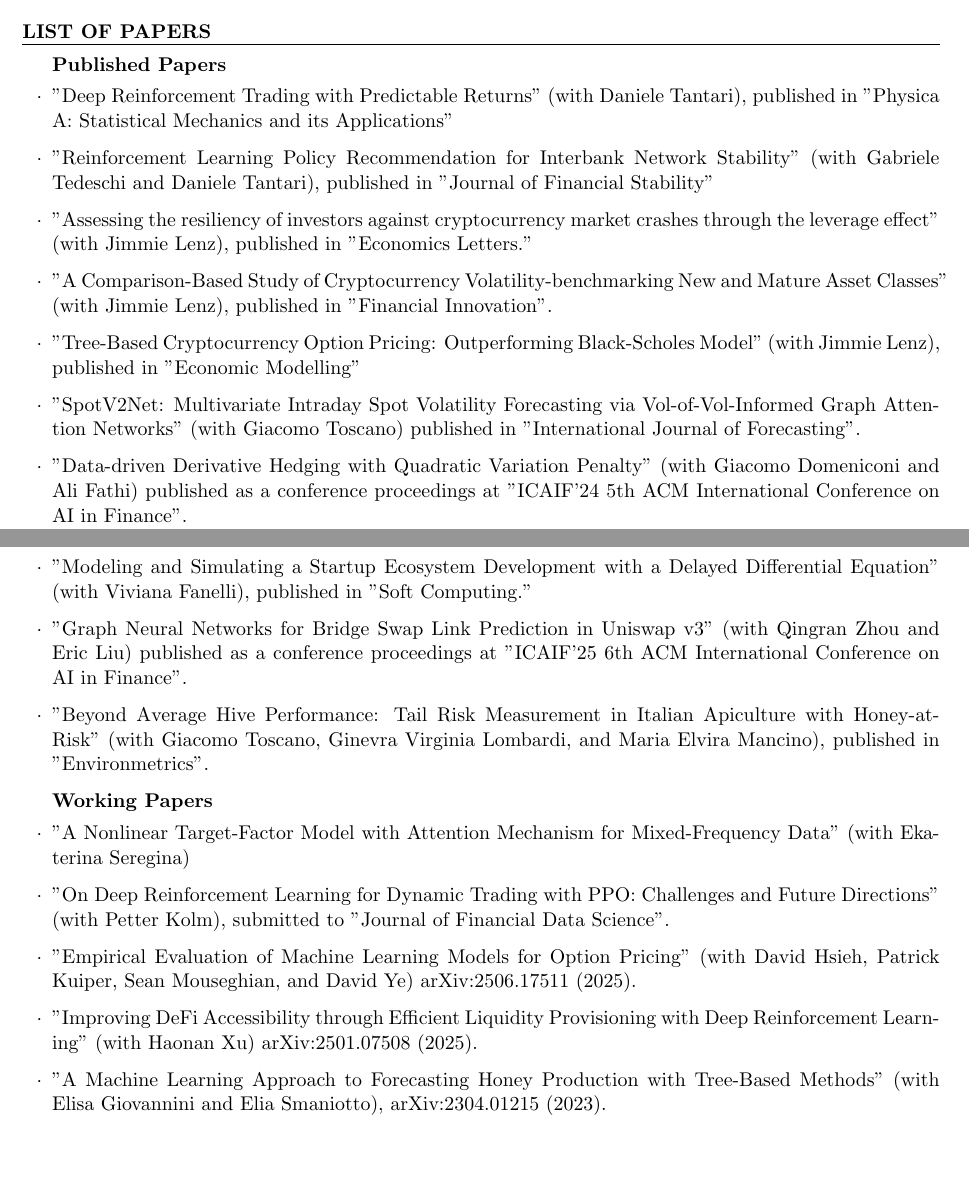
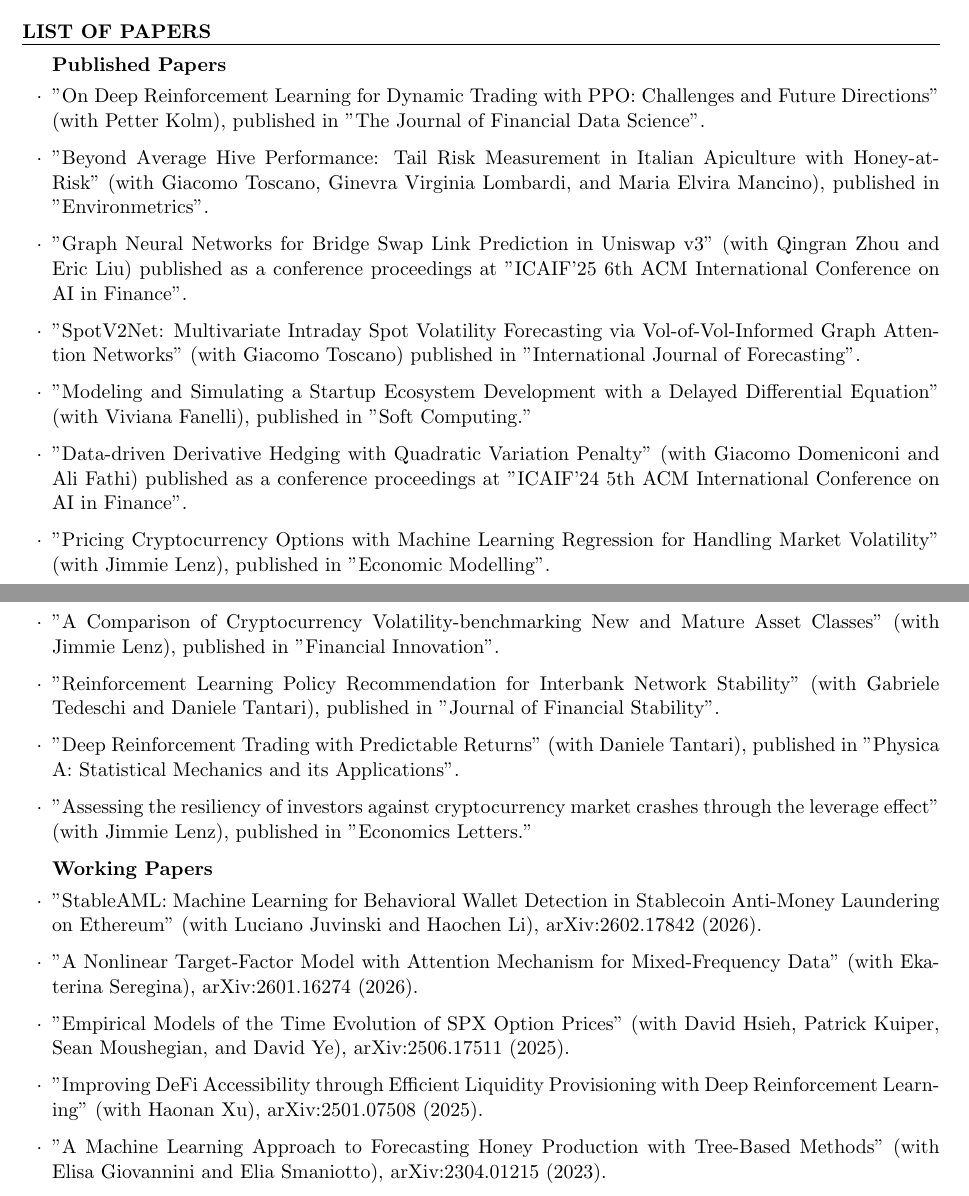
Before and after one commit to Alessiobrini/academic-website, a LaTeX CV (cv-source/CV_Alessio_11212025.tex): two parts of pages 2 and 3 of 5, joined at a grey line, cut so that both start at the same text, the shorter picture padded with empty space. Compiled offline with pdfLaTeX.

Commit message:
CV: time-order publications, mark PPO paper published, trim internship
- Reorder Published and Working Papers most-recent-first to match Google Scholar
- Move "On Deep Reinforcement Learning ... with PPO" to Published (JFDS, 2026)
- Add StableAML working paper; align SPX-options, Economic Modelling, and
  Financial Innovation titles to their published/Scholar versions
- Remove the 2017 O'Brien Retirement Investment Group internship entry

Co-Authored-By: Claude Opus 4.8 (1M context) <noreply@anthropic.com>

```diff
--- a/cv-source/CV_Alessio_11212025.tex
+++ b/cv-source/CV_Alessio_11212025.tex
@@ -137,26 +130,26 @@ Provided an introduction to Python, covering the basics of the language structur
 {\bf Published Papers} \\
 \vspace{-1.5em}
 \begin{list}{$\cdot$}{\leftmargin=0em}
-\item "Deep Reinforcement Trading with Predictable Returns" (with Daniele Tantari), published in "Physica A: Statistical Mechanics and its Applications"
-\item "Reinforcement Learning Policy Recommendation for Interbank Network Stability" (with Gabriele Tedeschi and Daniele Tantari), published in "Journal of Financial Stability"
+\item "On Deep Reinforcement Learning for Dynamic Trading with PPO: Challenges and Future Directions" (with Petter Kolm), published in "The Journal of Financial Data Science".
+\item "Beyond Average Hive Performance: Tail Risk Measurement in Italian Apiculture with Honey-at-Risk" (with Giacomo Toscano, Ginevra Virginia Lombardi, and Maria Elvira Mancino), published in "Environmetrics".
+\item "Graph Neural Networks for Bridge Swap Link Prediction in Uniswap v3" (with Qingran Zhou and Eric Liu) published as a conference proceedings at "ICAIF'25 6th ACM International Conference on AI in Finance".
+\item "SpotV2Net: Multivariate Intraday Spot Volatility Forecasting via Vol-of-Vol-Informed Graph Attention Networks" (with Giacomo Toscano) published in "International Journal of Forecasting".
+\item "Modeling and Simulating a Startup Ecosystem Development with a Delayed Differential Equation" (with Viviana Fanelli), published in "Soft Computing."
+\item "Data-driven Derivative Hedging with Quadratic Variation Penalty" (with Giacomo Domeniconi and Ali Fathi) published as a conference proceedings at "ICAIF'24 5th ACM International Conference on AI in Finance".
+\item "Pricing Cryptocurrency Options with Machine Learning Regression for Handling Market Volatility" (with Jimmie Lenz), published in "Economic Modelling".
+\item "A Comparison of Cryptocurrency Volatility-benchmarking New and Mature Asset Classes" (with Jimmie Lenz), published in "Financial Innovation".
+\item "Reinforcement Learning Policy Recommendation for Interbank Network Stability" (with Gabriele Tedeschi and Daniele Tantari), published in "Journal of Financial Stability".
+\item "Deep Reinforcement Trading with Predictable Returns" (with Daniele Tantari), published in "Physica A: Statistical Mechanics and its Applications".
 \item "Assessing the resiliency of investors against cryptocurrency market crashes through the leverage effect" (with Jimmie Lenz), published in "Economics Letters."
-\item "A Comparison-Based Study of Cryptocurrency Volatility-benchmarking New and Mature Asset Classes" (with Jimmie Lenz), published in "Financial Innovation".
-\item "Tree-Based Cryptocurrency Option Pricing: Outperforming Black-Scholes Model" (with Jimmie Lenz), published in "Economic Modelling"
-\item "SpotV2Net: Multivariate Intraday Spot Volatility Forecasting via Vol-of-Vol-Informed Graph Attention Networks" (with Giacomo Toscano) published in "International Journal of Forecasting".
-\item "Data-driven Derivative Hedging with Quadratic Variation Penalty" (with Giacomo Domeniconi and Ali Fathi) published as a conference proceedings at "ICAIF'24 5th ACM International Conference on AI in Finance".
-\item "Modeling and Simulating a Startup Ecosystem Development with a Delayed Differential Equation" (with Viviana Fanelli), published in "Soft Computing."
-\item "Graph Neural Networks for Bridge Swap Link Prediction in Uniswap v3" (with Qingran Zhou and Eric Liu) published as a conference proceedings at "ICAIF'25 6th ACM International Conference on AI in Finance".
-\item "Beyond Average Hive Performance: Tail Risk Measurement in Italian Apiculture with Honey-at-Risk" (with Giacomo Toscano, Ginevra Virginia Lombardi, and Maria Elvira Mancino), published in "Environmetrics".
-
 \end{list}
 
 {\bf Working Papers} \\
 \vspace{-1.5em}
 \begin{list}{$\cdot$}{\leftmargin=0em}
-\item "A Nonlinear Target-Factor Model with Attention Mechanism for Mixed-Frequency Data" (with Ekaterina Seregina)
-\item "On Deep Reinforcement Learning for Dynamic Trading with PPO: Challenges and Future Directions" (with Petter Kolm), submitted to "Journal of Financial Data Science".
-\item "Empirical Evaluation of Machine Learning Models for Option Pricing" (with David Hsieh, Patrick Kuiper, Sean Mouseghian, and David Ye) arXiv:2506.17511 (2025).
-\item "Improving DeFi Accessibility through Efficient Liquidity Provisioning with Deep Reinforcement Learning" (with Haonan Xu) arXiv:2501.07508 (2025).
+\item "StableAML: Machine Learning for Behavioral Wallet Detection in Stablecoin Anti-Money Laundering on Ethereum" (with Luciano Juvinski and Haochen Li), arXiv:2602.17842 (2026).
+\item "A Nonlinear Target-Factor Model with Attention Mechanism for Mixed-Frequency Data" (with Ekaterina Seregina), arXiv:2601.16274 (2026).
+\item "Empirical Models of the Time Evolution of SPX Option Prices" (with David Hsieh, Patrick Kuiper, Sean Moushegian, and David Ye), arXiv:2506.17511 (2025).
+\item "Improving DeFi Accessibility through Efficient Liquidity Provisioning with Deep Reinforcement Learning" (with Haonan Xu), arXiv:2501.07508 (2025).
 \item "A Machine Learning Approach to Forecasting Honey Production with Tree-Based Methods" (with Elisa Giovannini and Elia Smaniotto), arXiv:2304.01215 (2023).
 \end{list}
 
```
Also changed, not shown: assets/pdf/cv_brini.pdf, cv-source/CV_Alessio_11212025.tex (7 more changed lines).
